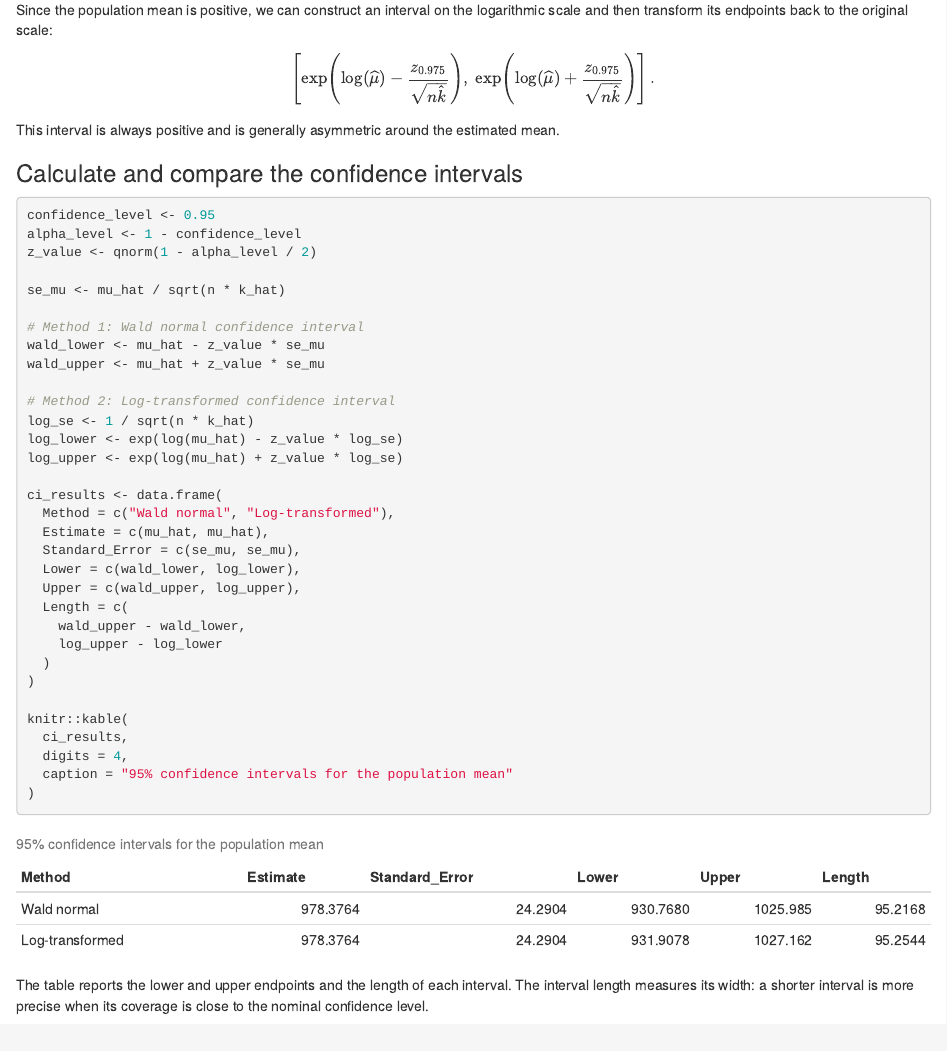
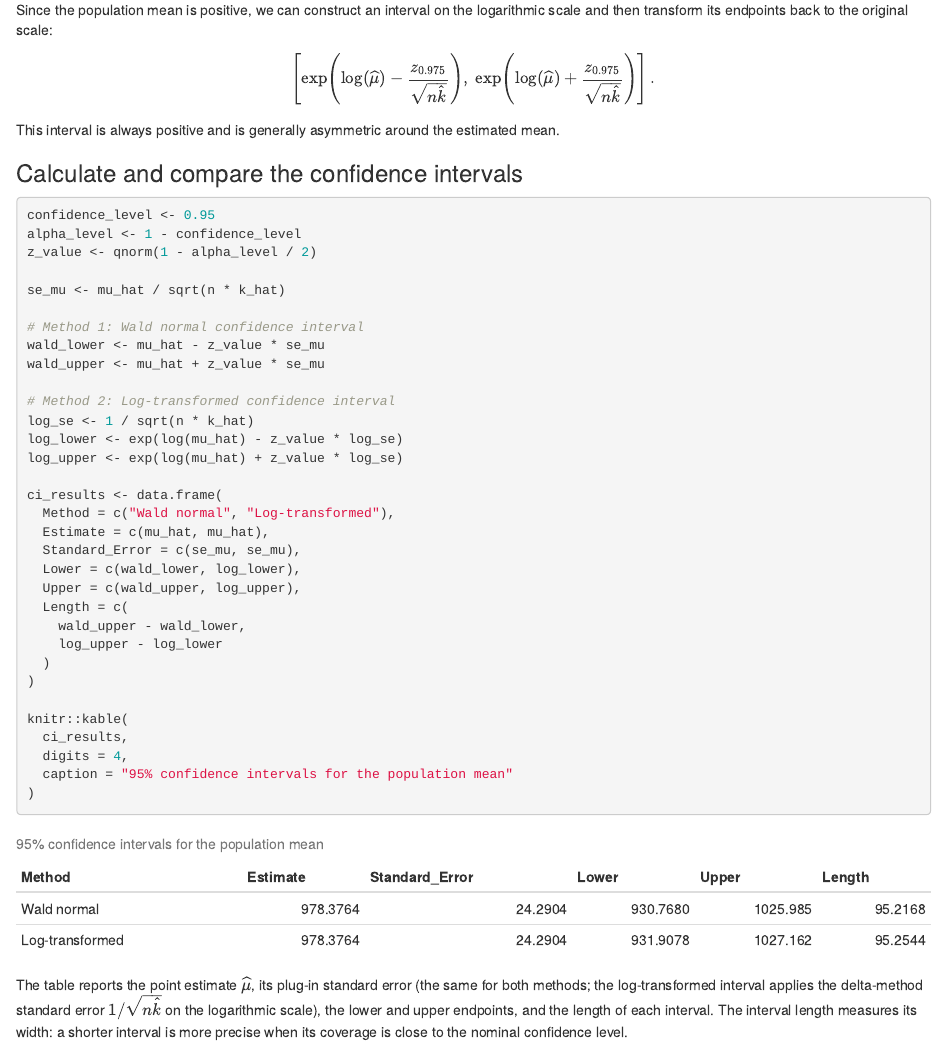
Before and after one commit to elindav/Tumor-Analysis-Malignant-vs.-Benign, an R Markdown document (Project2.Rmd): the page in a window 1100 px wide, from 11000 px down. Rendered offline with R 4.5, knitr and Pandoc, with nearby package versions.

Commit message:
Update Project2.Rmd

````diff
--- a/Project2.Rmd
+++ b/Project2.Rmd
@@ -503,7 +503,7 @@ knitr::kable(
 )
 ```
 
-The table reports the lower and upper endpoints and the length of each interval. The interval length measures its width: a shorter interval is more precise when its coverage is close to the nominal confidence level.
+The table reports the point estimate \(\widehat{\mu}\), its plug-in standard error (the same for both methods; the log-transformed interval applies the delta-method standard error \(1/\sqrt{n\widehat{k}}\) on the logarithmic scale), the lower and upper endpoints, and the length of each interval. The interval length measures its width: a shorter interval is more precise when its coverage is close to the nominal confidence level.
 
 The confidence level describes the long-run performance of the interval procedure. If we repeatedly took samples and constructed intervals in the same way, approximately 95% of those intervals would contain the true population mean, assuming the model and approximation are appropriate. It is not correct to say that the fixed population mean has a 95% probability of belonging to this particular calculated interval.
 
````
